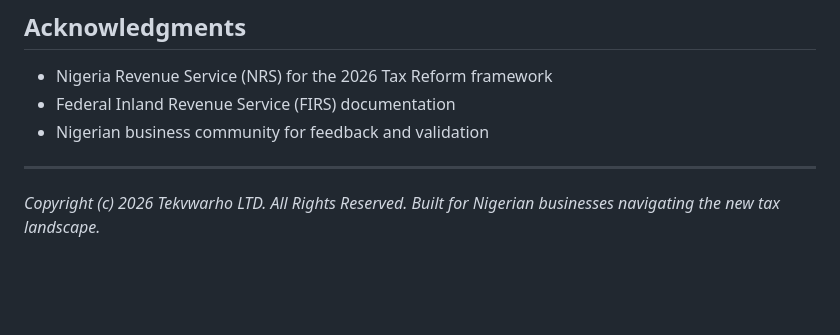
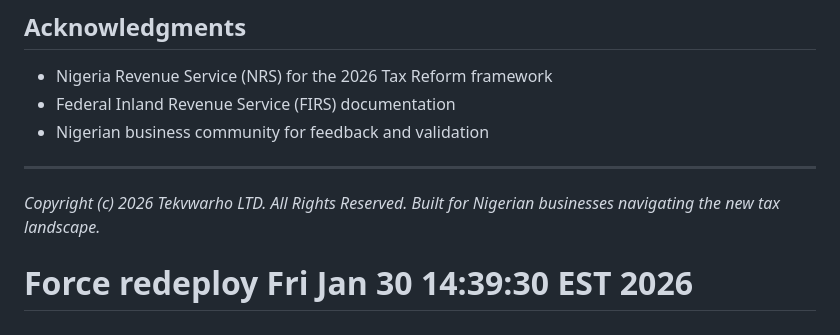
Before and after one commit to EfeObus/TekVwarho-ProAudit, a Markdown page: README.md, the part around the change. Rendered like a GitHub page; blank space fills up the shorter version.

Commit message:
Force redeploy - bcrypt fix

```diff
--- a/README.md
+++ b/README.md
@@ -1202,3 +1202,4 @@ This software complies with Nigerian law including:
 
 *Copyright (c) 2026 Tekvwarho LTD. All Rights Reserved.*
 *Built for Nigerian businesses navigating the new tax landscape.*
+# Force redeploy Fri Jan 30 14:39:30 EST 2026
```
